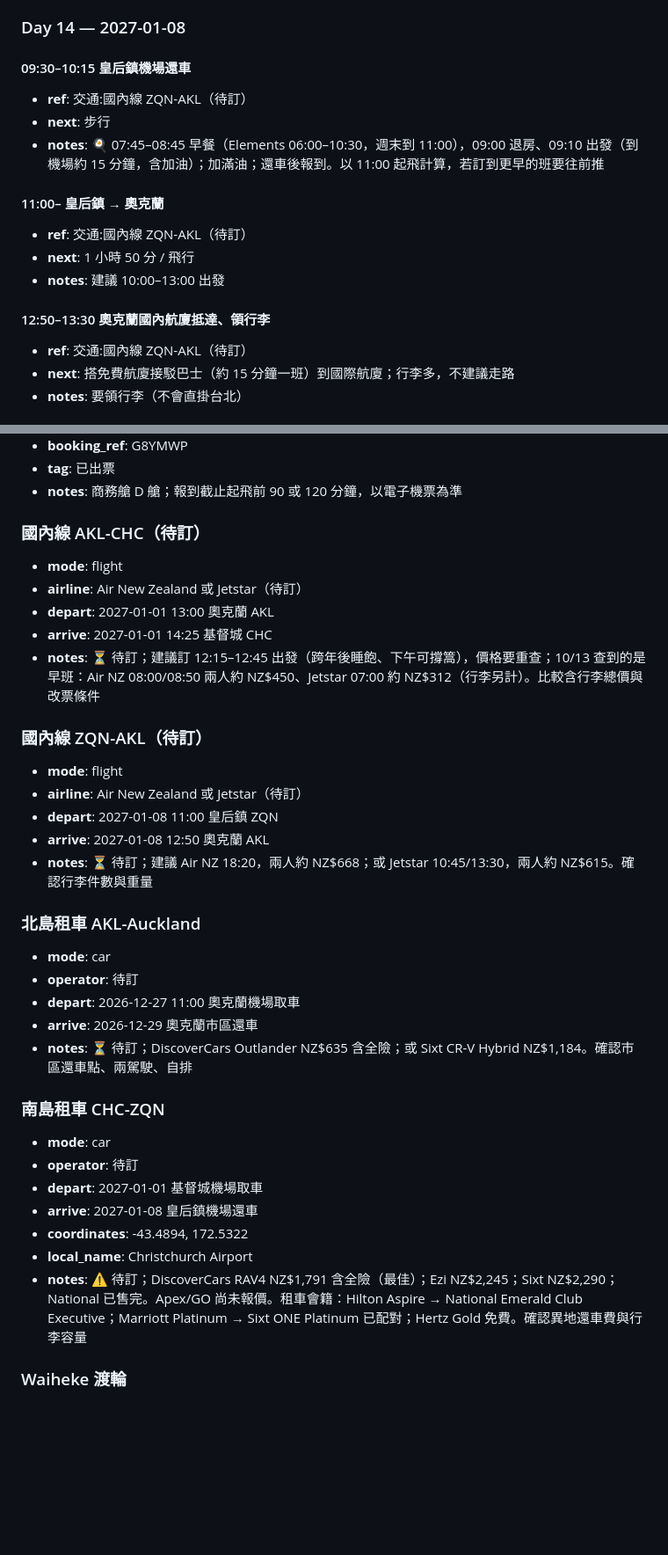
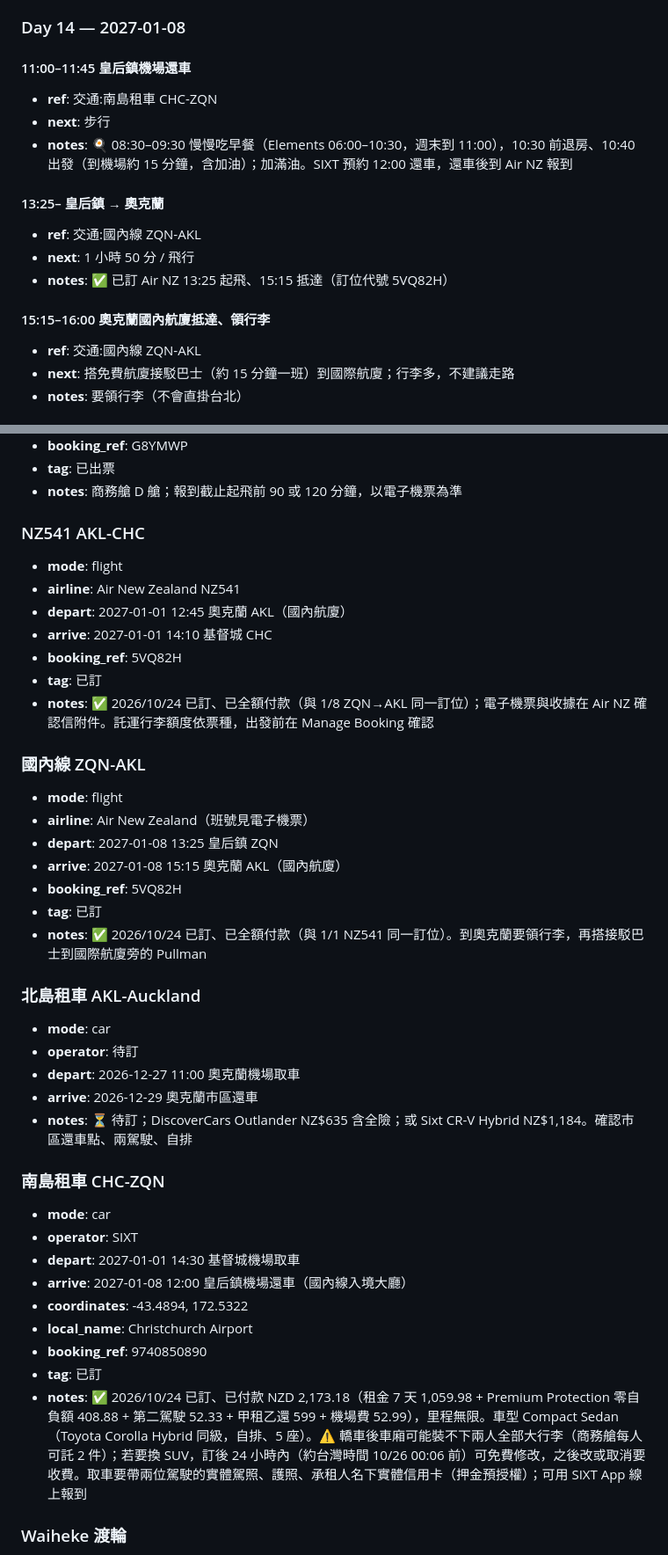
Before and after one commit to MDJimmyFu/trips, a Markdown page: trips/2026-12-newzealand/v1.md, 2 parts joined by grey strips. Shown at 88% size. Drawn GitHub-style; blank space fills up the shorter version.

Commit message:
依最新信件更新：德國大行李寄放兩家飯店都答應、Hilton 紀念日驚喜；紐西蘭國內線 5VQ82H 與南島 SIXT 租車已訂
Co-Authored-By: Claude Opus 5.5 <noreply@anthropic.com>
Claude-Session: https://claude.ai/code/session_01RQW9g5XzosbtYVQiVHUvim

```diff
--- a/trips/2026-12-newzealand/v1.md
+++ b/trips/2026-12-newzealand/v1.md
@@ -252,18 +252,18 @@ tags: [紐西蘭, 跨年, 自駕, 酒莊, 峽灣, 輕鬆步道, 雙人]
 
 ### Day 14 — 2027-01-08
 
-#### 09:30–10:15 皇后鎮機場還車
-- **ref**: 交通:國內線 ZQN-AKL（待訂）
+#### 11:00–11:45 皇后鎮機場還車
+- **ref**: 交通:南島租車 CHC-ZQN
 - **next**: 步行
-- **notes**: 🍳 07:45–08:45 早餐（Elements 06:00–10:30，週末到 11:00），09:00 退房、09:10 出發（到機場約 15 分鐘，含加油）；加滿油；還車後報到。以 11:00 起飛計算，若訂到更早的班要往前推
+- **notes**: 🍳 08:30–09:30 慢慢吃早餐（Elements 06:00–10:30，週末到 11:00），10:30 前退房、10:40 出發（到機場約 15 分鐘，含加油）；加滿油。SIXT 預約 12:00 還車，還車後到 Air NZ 報到
 
-#### 11:00– 皇后鎮 → 奧克蘭
-- **ref**: 交通:國內線 ZQN-AKL（待訂）
+#### 13:25– 皇后鎮 → 奧克蘭
+- **ref**: 交通:國內線 ZQN-AKL
 - **next**: 1 小時 50 分 / 飛行
-- **notes**: 建議 10:00–13:00 出發
+- **notes**: ✅ 已訂 Air NZ 13:25 起飛、15:15 抵達（訂位代號 5VQ82H）
 
-#### 12:50–13:30 奧克蘭國內航廈抵達、領行李
-- **ref**: 交通:國內線 ZQN-AKL（待訂）
+#### 15:15–16:00 奧克蘭國內航廈抵達、領行李
+- **ref**: 交通:國內線 ZQN-AKL
 - **next**: 搭免費航廈接駁巴士（約 15 分鐘一班）到國際航廈；行李多，不建議走路
 - **notes**: 要領行李（不會直掛台北）
 
@@ -611,19 +611,23 @@ Rotorua 湖畔的地熱溫泉。
 - **tag**: 已出票
 - **notes**: 商務艙 D 艙；報到截止起飛前 90 或 120 分鐘，以電子機票為準
 
-### 國內線 AKL-CHC（待訂）
+### NZ541 AKL-CHC
 - **mode**: flight
-- **airline**: Air New Zealand 或 Jetstar（待訂）
-- **depart**: 2027-01-01 13:00 奧克蘭 AKL
-- **arrive**: 2027-01-01 14:25 基督城 CHC
-- **notes**: ⏳ 待訂；建議訂 12:15–12:45 出發（跨年後睡飽、下午可撐篙），價格要重查；10/13 查到的是早班：Air NZ 08:00/08:50 兩人約 NZ$450、Jetstar 07:00 約 NZ$312（行李另計）。比較含行李總價與改票條件
+- **airline**: Air New Zealand NZ541
+- **depart**: 2027-01-01 12:45 奧克蘭 AKL（國內航廈）
+- **arrive**: 2027-01-01 14:10 基督城 CHC
+- **booking_ref**: 5VQ82H
+- **tag**: 已訂
+- **notes**: ✅ 2026/10/24 已訂、已全額付款（與 1/8 ZQN→AKL 同一訂位）；電子機票與收據在 Air NZ 確認信附件。託運行李額度依票種，出發前在 Manage Booking 確認
 
-### 國內線 ZQN-AKL（待訂）
+### 國內線 ZQN-AKL
 - **mode**: flight
-- **airline**: Air New Zealand 或 Jetstar（待訂）
-- **depart**: 2027-01-08 11:00 皇后鎮 ZQN
-- **arrive**: 2027-01-08 12:50 奧克蘭 AKL
-- **notes**: ⏳ 待訂；建議 Air NZ 18:20，兩人約 NZ$668；或 Jetstar 10:45/13:30，兩人約 NZ$615。確認行李件數與重量
+- **airline**: Air New Zealand（班號見電子機票）
+- **depart**: 2027-01-08 13:25 皇后鎮 ZQN
+- **arrive**: 2027-01-08 15:15 奧克蘭 AKL（國內航廈）
+- **booking_ref**: 5VQ82H
+- **tag**: 已訂
+- **notes**: ✅ 2026/10/24 已訂、已全額付款（與 1/1 NZ541 同一訂位）。到奧克蘭要領行李，再搭接駁巴士到國際航廈旁的 Pullman
 
 ### 北島租車 AKL-Auckland
 - **mode**: car
@@ -634,12 +638,14 @@ Rotorua 湖畔的地熱溫泉。
 
 ### 南島租車 CHC-ZQN
 - **mode**: car
-- **operator**: 待訂
-- **depart**: 2027-01-01 基督城機場取車
-- **arrive**: 2027-01-08 皇后鎮機場還車
+- **operator**: SIXT
+- **depart**: 2027-01-01 14:30 基督城機場取車
+- **arrive**: 2027-01-08 12:00 皇后鎮機場還車（國內線入境大廳）
 - **coordinates**: -43.4894, 172.5322
 - **local_name**: Christchurch Airport
-- **notes**: ⚠️ 待訂；DiscoverCars RAV4 NZ$1,791 含全險（最佳）；Ezi NZ$2,245；Sixt NZ$2,290；National 已售完。Apex/GO 尚未報價。租車會籍：Hilton Aspire → National Emerald Club Executive；Marriott Platinum → Sixt ONE Platinum 已配對；Hertz Gold 免費。確認異地還車費與行李容量
+- **booking_ref**: 9740850890
+- **tag**: 已訂
+- **notes**: ✅ 2026/10/24 已訂、已付款 NZD 2,173.18（租金 7 天 1,059.98 + Premium Protection 零自負額 408.88 + 第二駕駛 52.33 + 甲租乙還 599 + 機場費 52.99），里程無限。車型 Compact Sedan（Toyota Corolla Hybrid 同級，自排、5 座）。⚠️ 轎車後車廂可能裝不下兩人全部大行李（商務艙每人可託 2 件）；若要換 SUV，訂後 24 小時內（約台灣時間 10/26 00:06 前）可免費修改，之後改或取消要收費。取車要帶兩位駕駛的實體駕照、護照、承租人名下實體信用卡（押金預授權）；可用 SIXT App 線上報到
 
 ### Waiheke 渡輪
 - **mode**: ferry
```
Also changed, not shown: other parts of trips/2026-12-newzealand/v1.md (+13 -5 lines), trips/2026-10-germany/v1.md (+6 -5 lines).
